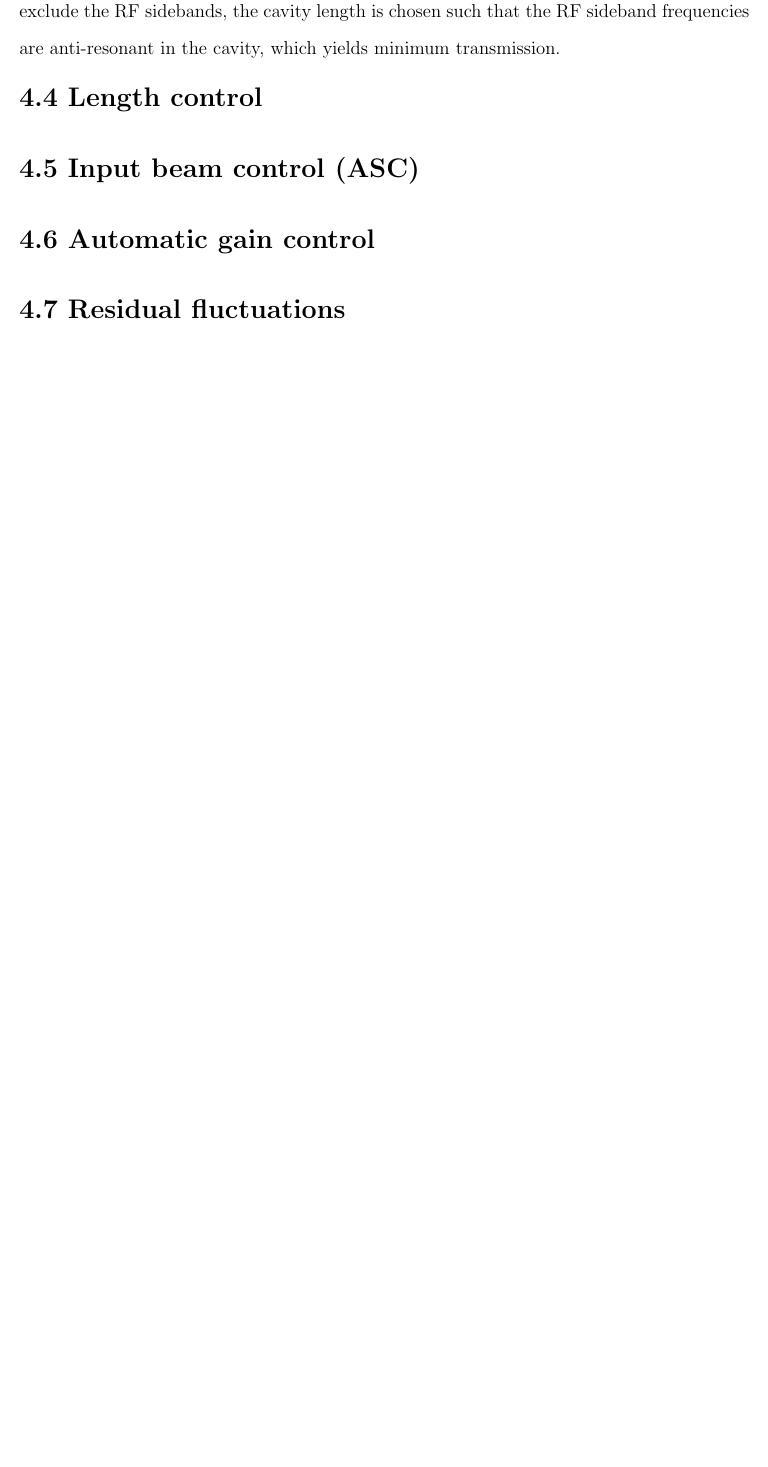
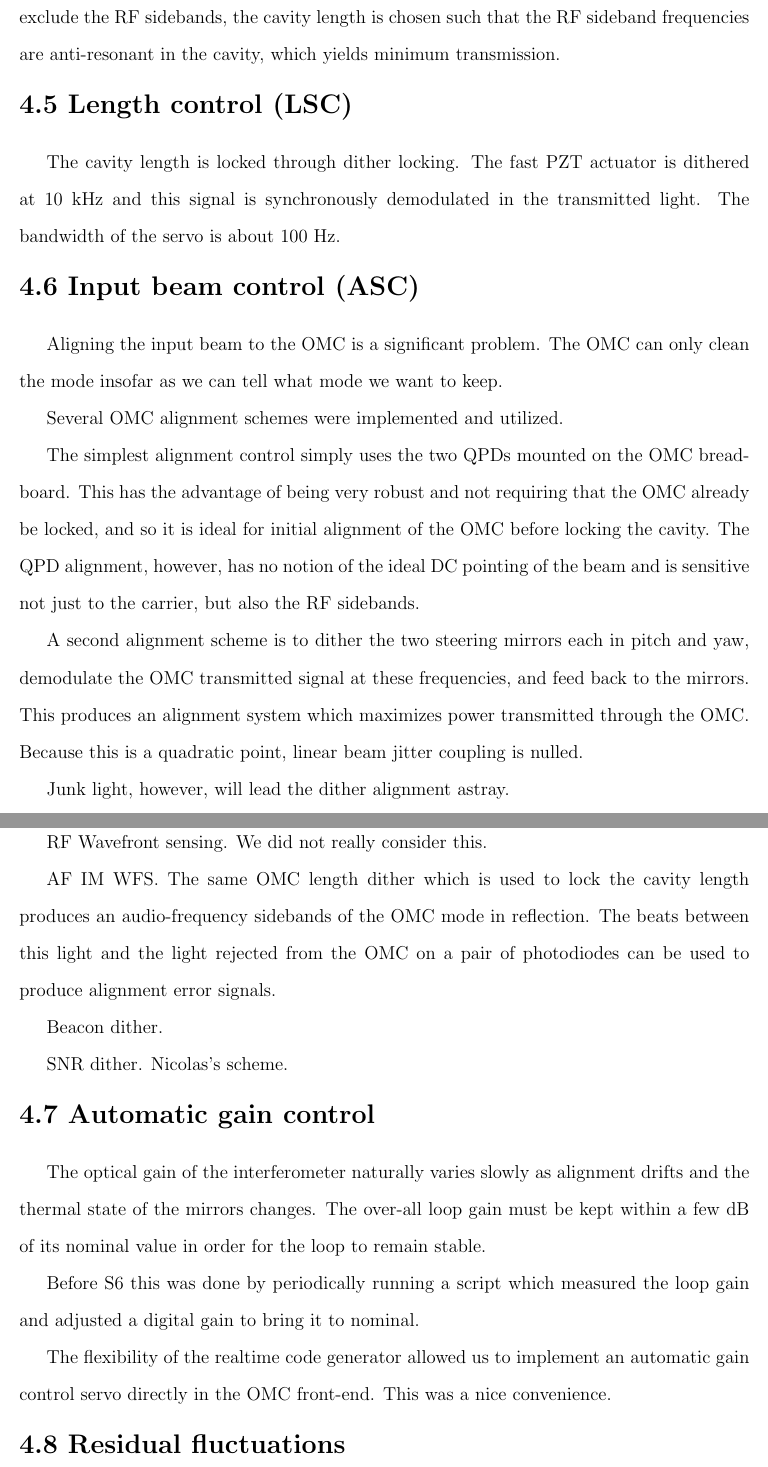
Before and after one commit to tobin/fricke-thesis, a LaTeX thesis (dissertation.tex, which reads chapter4/chapter4.tex): part of page 26 of 33 before the commit and two parts of pages 26 and 27 of 35 after it, the two joined at a grey line, cut so that both start at the same text, the shorter picture padded with empty space. Compiled offline with pdfLaTeX.

Commit message:
wrote some stuff

```diff
--- a/chapter4/chapter4.tex
+++ b/chapter4/chapter4.tex
@@ -36,11 +43,67 @@ spatial modes become negligible. To exclude the RF sidebands, the
 cavity length is chosen such that the RF sideband frequencies are
 anti-resonant in the cavity, which yields minimum transmission.
 
-\SECTION{Length control}
+\SECTION{Length control (LSC)}
+
+The cavity length is locked through dither locking.  The fast PZT
+actuator is dithered at 10 kHz and this signal is synchronously
+demodulated in the transmitted light.  The bandwidth of the servo is
+about 100 Hz.
+
 \SECTION{Input beam control (ASC)}
+
+Aligning the input beam to the OMC is a significant problem.  The OMC
+can only clean the mode insofar as we can tell what mode we want to
+keep.
+
+Several OMC alignment schemes were implemented and utilized.
+
+The simplest alignment control simply uses the two QPDs mounted on the
+OMC breadboard.  This has the advantage of being very robust and not
+requiring that the OMC already be locked, and so it is ideal for
+initial alignment of the OMC before locking the cavity.  The QPD
+alignment, however, has no notion of the ideal DC pointing of the beam
+and is sensitive not just to the carrier, but also the RF sidebands.
+
+A second alignment scheme is to dither the two steering mirrors each
+in pitch and yaw, demodulate the OMC transmitted signal at these
+frequencies, and feed back to the mirrors.  This produces an alignment
+system which maximizes power transmitted through the OMC.  Because
+this is a quadratic point, linear beam jitter coupling is nulled.
+
+Junk light, however, will lead the dither alignment astray.
+
+RF Wavefront sensing.  We did not really consider this.
+
+AF IM WFS.  The same OMC length dither which is used to lock the cavity
+length produces an audio-frequency sidebands of the OMC mode in
+reflection.  The beats between this light and the light rejected from
+the OMC on a pair of photodiodes can be used to produce alignment
+error signals.
+
+Beacon dither.
+
+SNR dither.  Nicolas's scheme.
+
 \SECTION{Automatic gain control}
+
+The optical gain of the interferometer naturally varies slowly as
+alignment drifts and the thermal state of the mirrors changes.  The
+over-all loop gain must be kept within a few dB of its nominal value
+in order for the loop to remain stable.
+
+Before S6 this was done by periodically running a script which
+measured the loop gain and adjusted a digital gain to bring it to
+nominal.
+
+The flexibility of the realtime code generator allowed us to implement
+an automatic gain control servo directly in the OMC front-end.  This
+was a nice convenience.
+
 \SECTION{Residual fluctuations}
+
 \SECTION{Optical characterization}
+
 \SUBSECTION{Mode scan}
 
 With the interferometer controlled using the heterodyne readout, the
```
Also changed, not shown: chapter4/chapter4.tex (7 more changed lines).
